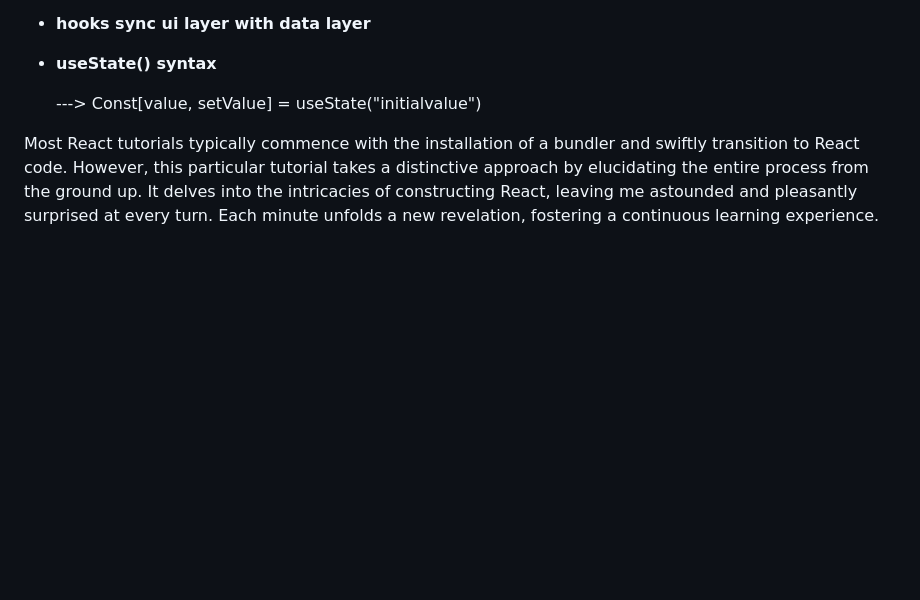
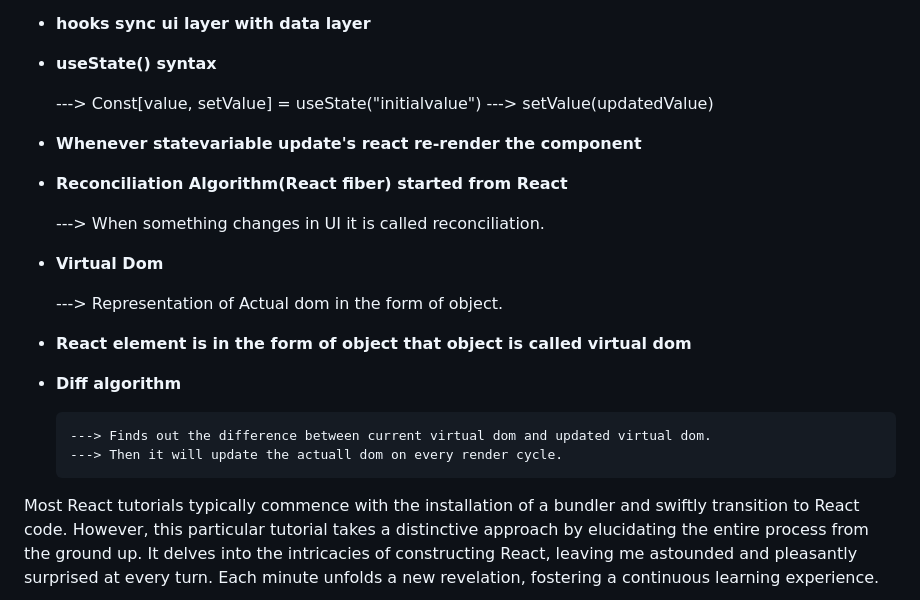
Before and after one commit to gitminaj/namaste-react, a Markdown page: README.md, the part around the change. Rendered like a GitHub page; blank space fills up the shorter version.

```diff
--- a/README.md
+++ b/README.md
@@ -177,6 +177,25 @@
 + **useState() syntax**
 
     ---> Const[value, setValue] = useState("initialvalue")
+    ---> setValue(updatedValue)
+
++ **Whenever statevariable update's react re-render the component**
+
++ **Reconciliation Algorithm(React fiber) started from React**
+
+    ---> When something changes in UI it is called reconciliation.
+
++ **Virtual Dom**
+
+    ---> Representation of Actual dom in the form of object.
+
++ **React element is in the form of object that object is called virtual dom**
+
++ **Diff algorithm**
+
+      ---> Finds out the difference between current virtual dom and updated virtual dom.
+      ---> Then it will update the actuall dom on every render cycle.
+
 
 
 
```
